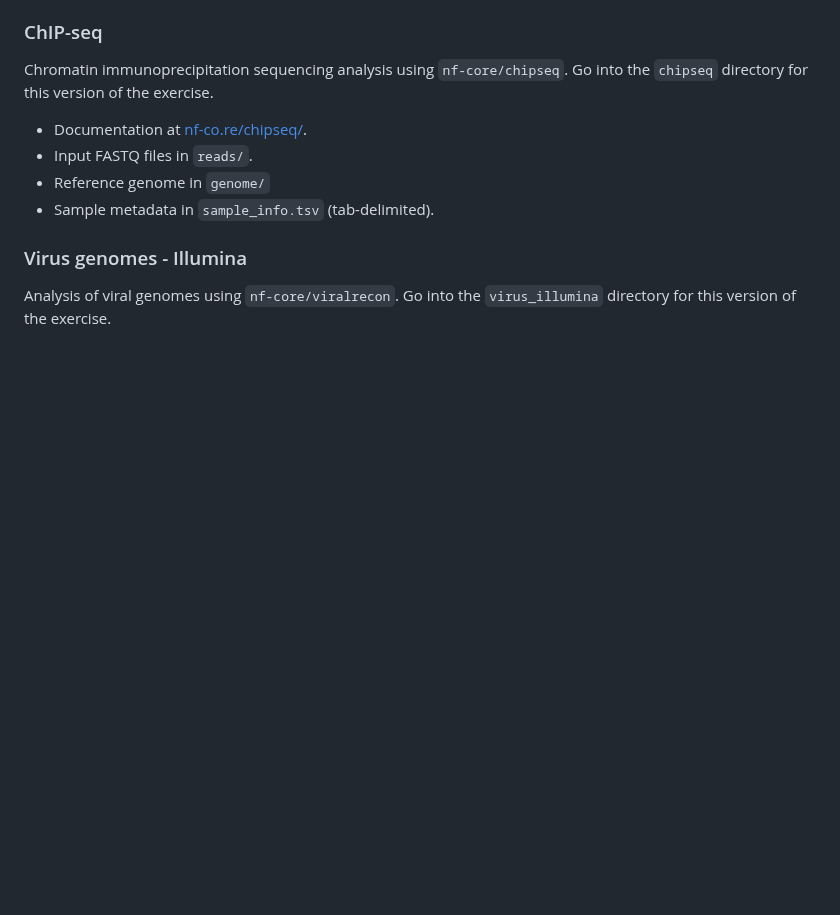
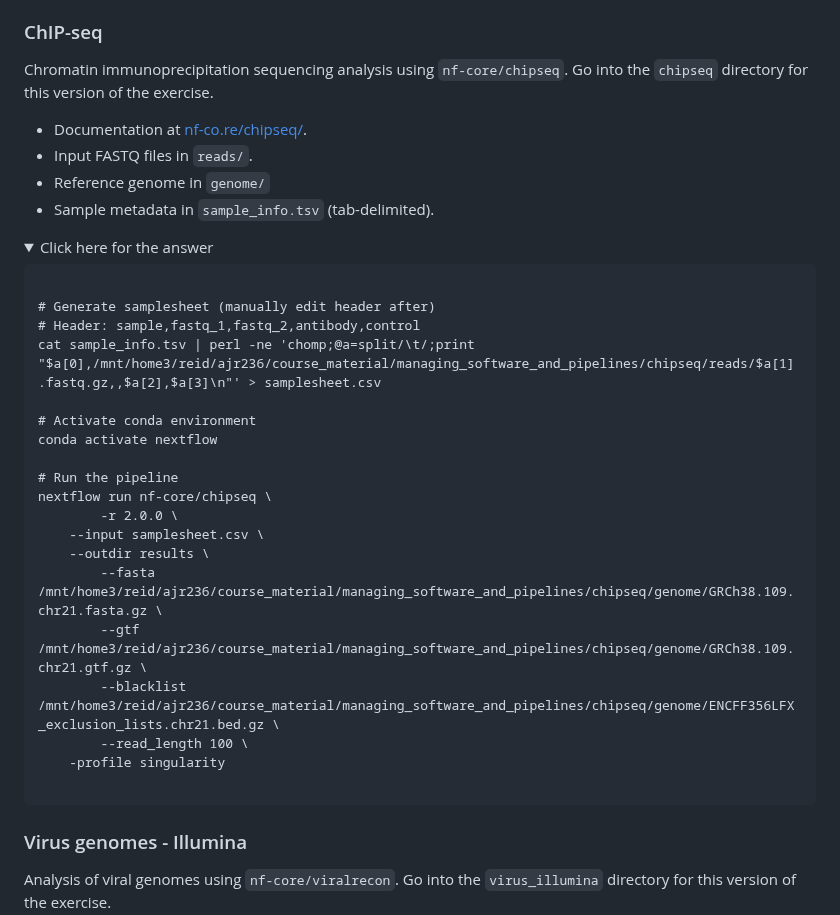
Before and after one commit to cambiotraining/bioinformatics-software-pipelines, a Markdown page: materials/03-nfcore.md, the part around one of its changes. GitHub-like rendering; folded sections open; blank space fills up the shorter version.

Commit message:
Update 03-nfcore.md
Added chipseq example answer

````diff
--- a/materials/03-nfcore.md
+++ b/materials/03-nfcore.md
@@ -326,3 +326,27 @@ Go into the `chipseq` directory for this version of the exercise.
 - Reference genome in `genome/`
 - Sample metadata in `sample_info.tsv` (tab-delimited).
 
+<details><summary>Click here for the answer</summary>
+
+```
+
+# Generate samplesheet (manually edit header after)
+# Header: sample,fastq_1,fastq_2,antibody,control
+cat sample_info.tsv | perl -ne 'chomp;@a=split/\t/;print "$a[0],/mnt/home3/reid/ajr236/course_material/managing_software_and_pipelines/chipseq/reads/$a[1].fastq.gz,,$a[2],$a[3]\n"' > samplesheet.csv
+
+# Activate conda environment
+conda activate nextflow
+
+# Run the pipeline
+nextflow run nf-core/chipseq \
+        -r 2.0.0 \
+	--input samplesheet.csv \
+	--outdir results \
+        --fasta /mnt/home3/reid/ajr236/course_material/managing_software_and_pipelines/chipseq/genome/GRCh38.109.chr21.fasta.gz \
+        --gtf /mnt/home3/reid/ajr236/course_material/managing_software_and_pipelines/chipseq/genome/GRCh38.109.chr21.gtf.gz \
+        --blacklist /mnt/home3/reid/ajr236/course_material/managing_software_and_pipelines/chipseq/genome/ENCFF356LFX_exclusion_lists.chr21.bed.gz \
+        --read_length 100 \
+	-profile singularity
+
+```
+
````
Also changed, not shown: other parts of materials/03-nfcore.md (+2 -0 lines).
